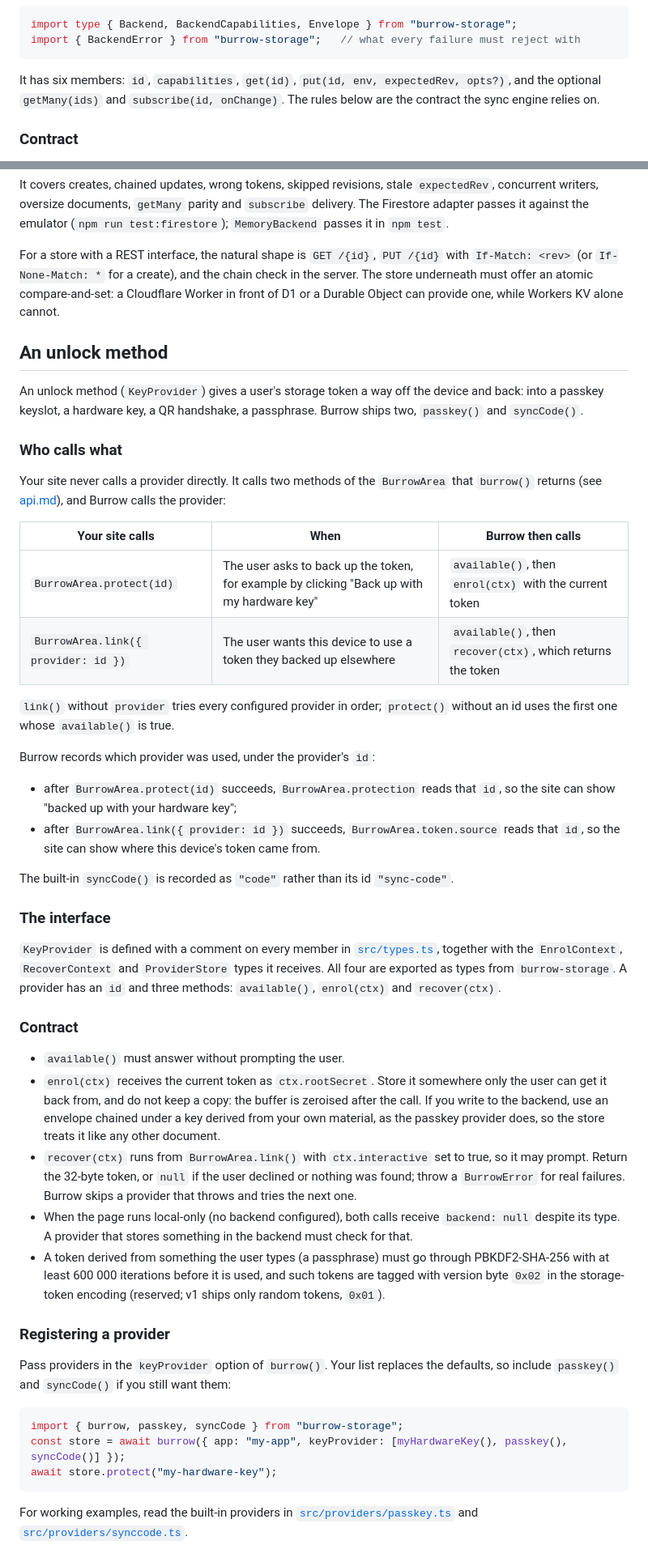
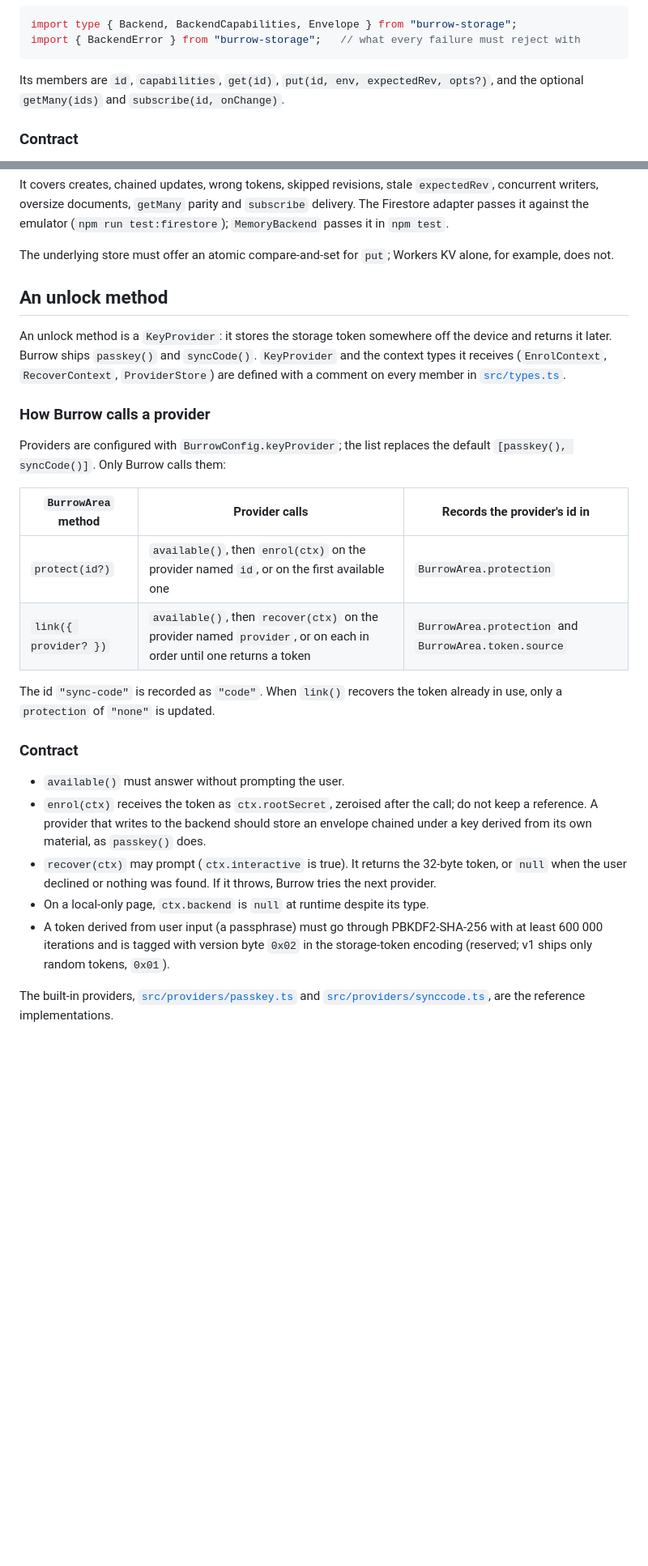
Before and after one commit to Froussios/burrow-storage, a Markdown page: docs/extending.md, 2 parts joined by grey strips. Shown at 81% size. Rendered like a GitHub page; blank space fills up the shorter version.

````diff
--- a/docs/extending.md
+++ b/docs/extending.md
@@ -18,9 +18,8 @@ import type { Backend, BackendCapabilities, Envelope } from "burrow-storage";
 import { BackendError } from "burrow-storage";   // what every failure must reject with
 ```
 
-It has six members: `id`, `capabilities`, `get(id)`, `put(id, env, expectedRev, opts?)`, and the
-optional `getMany(ids)` and `subscribe(id, onChange)`. The rules below are the contract the sync
-engine relies on.
+Its members are `id`, `capabilities`, `get(id)`, `put(id, env, expectedRev, opts?)`, and the
+optional `getMany(ids)` and `subscribe(id, onChange)`.
 
 ### Contract
 
@@ -65,73 +64,41 @@ concurrent writers, oversize documents, `getMany` parity and `subscribe` deliver
 adapter passes it against the emulator (`npm run test:firestore`); `MemoryBackend` passes it in
 `npm test`.
 
-For a store with a REST interface, the natural shape is `GET /{id}`, `PUT /{id}` with
-`If-Match: <rev>` (or `If-None-Match: *` for a create), and the chain check in the server. The
-store underneath must offer an atomic compare-and-set: a Cloudflare Worker in front of D1 or a
-Durable Object can provide one, while Workers KV alone cannot.
+The underlying store must offer an atomic compare-and-set for `put`; Workers KV alone, for
+example, does not.
 
 ## An unlock method
 
-An unlock method (`KeyProvider`) gives a user's storage token a way off the device and back: into
-a passkey keyslot, a hardware key, a QR handshake, a passphrase. Burrow ships two, `passkey()` and
-`syncCode()`.
+An unlock method is a `KeyProvider`: it stores the storage token somewhere off the device and
+returns it later. Burrow ships `passkey()` and `syncCode()`. `KeyProvider` and the context types
+it receives (`EnrolContext`, `RecoverContext`, `ProviderStore`) are defined with a comment on every
+member in [`src/types.ts`](../src/types.ts).
 
-### Who calls what
+### How Burrow calls a provider
 
-Your site never calls a provider directly. It calls two methods of the `BurrowArea` that
-`burrow()` returns (see [api.md](api.md#tokens-and-devices)), and Burrow calls the provider:
+Providers are configured with `BurrowConfig.keyProvider`; the list replaces the default
+`[passkey(), syncCode()]`. Only Burrow calls them:
 
-| Your site calls | When | Burrow then calls |
+| `BurrowArea` method | Provider calls | Records the provider's id in |
 | --- | --- | --- |
-| `BurrowArea.protect(id)` | The user asks to back up the token, for example by clicking "Back up with my hardware key" | `available()`, then `enrol(ctx)` with the current token |
-| `BurrowArea.link({ provider: id })` | The user wants this device to use a token they backed up elsewhere | `available()`, then `recover(ctx)`, which returns the token |
+| `protect(id?)` | `available()`, then `enrol(ctx)` on the provider named `id`, or on the first available one | `BurrowArea.protection` |
+| `link({ provider? })` | `available()`, then `recover(ctx)` on the provider named `provider`, or on each in order until one returns a token | `BurrowArea.protection` and `BurrowArea.token.source` |
 
-`link()` without `provider` tries every configured provider in order; `protect()` without an id
-uses the first one whose `available()` is true.
-
-Burrow records which provider was used, under the provider's `id`:
-
-- after `BurrowArea.protect(id)` succeeds, `BurrowArea.protection` reads that `id`, so the site
-  can show "backed up with your hardware key";
-- after `BurrowArea.link({ provider: id })` succeeds, `BurrowArea.token.source` reads that `id`,
-  so the site can show where this device's token came from.
-
-The built-in `syncCode()` is recorded as `"code"` rather than its id `"sync-code"`.
-
-### The interface
-
-`KeyProvider` is defined with a comment on every member in [`src/types.ts`](../src/types.ts),
-together with the `EnrolContext`, `RecoverContext` and `ProviderStore` types it receives. All four
-are exported as types from `burrow-storage`. A provider has an `id` and three methods:
-`available()`, `enrol(ctx)` and `recover(ctx)`.
+The id `"sync-code"` is recorded as `"code"`. When `link()` recovers the token already in use, only
+a `protection` of `"none"` is updated.
 
 ### Contract
 
 - `available()` must answer without prompting the user.
-- `enrol(ctx)` receives the current token as `ctx.rootSecret`. Store it somewhere only the user
-  can get it back from, and do not keep a copy: the buffer is zeroised after the call. If you
-  write to the backend, use an envelope chained under a key derived from your own material, as the
-  passkey provider does, so the store treats it like any other document.
-- `recover(ctx)` runs from `BurrowArea.link()` with `ctx.interactive` set to true, so it may prompt.
-  Return the 32-byte token, or `null` if the user declined or nothing was found; throw a
-  `BurrowError` for real failures. Burrow skips a provider that throws and tries the next one.
-- When the page runs local-only (no backend configured), both calls receive `backend: null`
-  despite its type. A provider that stores something in the backend must check for that.
-- A token derived from something the user types (a passphrase) must go through PBKDF2-SHA-256
-  with at least 600 000 iterations before it is used, and such tokens are tagged with version
-  byte `0x02` in the storage-token encoding (reserved; v1 ships only random tokens, `0x01`).
+- `enrol(ctx)` receives the token as `ctx.rootSecret`, zeroised after the call; do not keep a
+  reference. A provider that writes to the backend should store an envelope chained under a key
+  derived from its own material, as `passkey()` does.
+- `recover(ctx)` may prompt (`ctx.interactive` is true). It returns the 32-byte token, or `null`
+  when the user declined or nothing was found. If it throws, Burrow tries the next provider.
+- On a local-only page, `ctx.backend` is `null` at runtime despite its type.
+- A token derived from user input (a passphrase) must go through PBKDF2-SHA-256 with at least
+  600 000 iterations and is tagged with version byte `0x02` in the storage-token encoding
+  (reserved; v1 ships only random tokens, `0x01`).
 
-### Registering a provider
-
-Pass providers in the `keyProvider` option of `burrow()`. Your list replaces the defaults, so
-include `passkey()` and `syncCode()` if you still want them:
-
-```js
-import { burrow, passkey, syncCode } from "burrow-storage";
-const store = await burrow({ app: "my-app", keyProvider: [myHardwareKey(), passkey(), syncCode()] });
-await store.protect("my-hardware-key");
-```
-
-For working examples, read the built-in providers in
-[`src/providers/passkey.ts`](../src/providers/passkey.ts) and
-[`src/providers/synccode.ts`](../src/providers/synccode.ts).
+The built-in providers, [`src/providers/passkey.ts`](../src/providers/passkey.ts) and
+[`src/providers/synccode.ts`](../src/providers/synccode.ts), are the reference implementations.
````
Also changed, not shown: README.md (+38 -67 lines), docs/storage-standards.md (+10 -27 lines).
